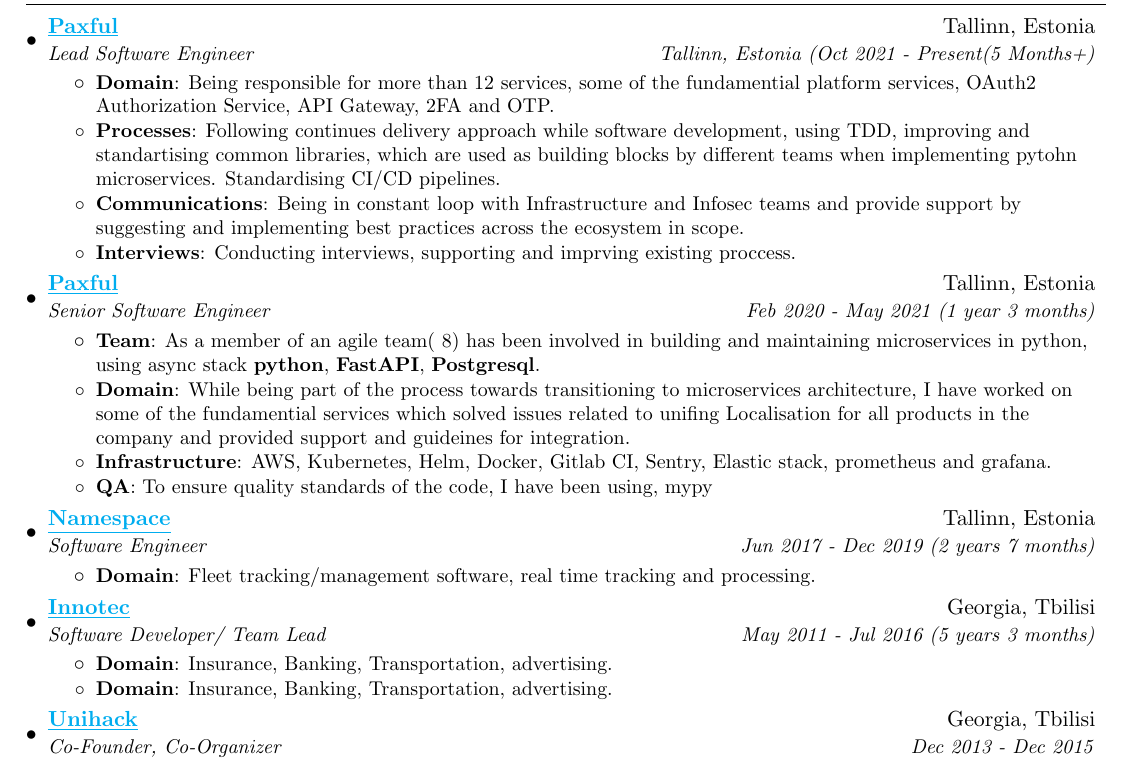
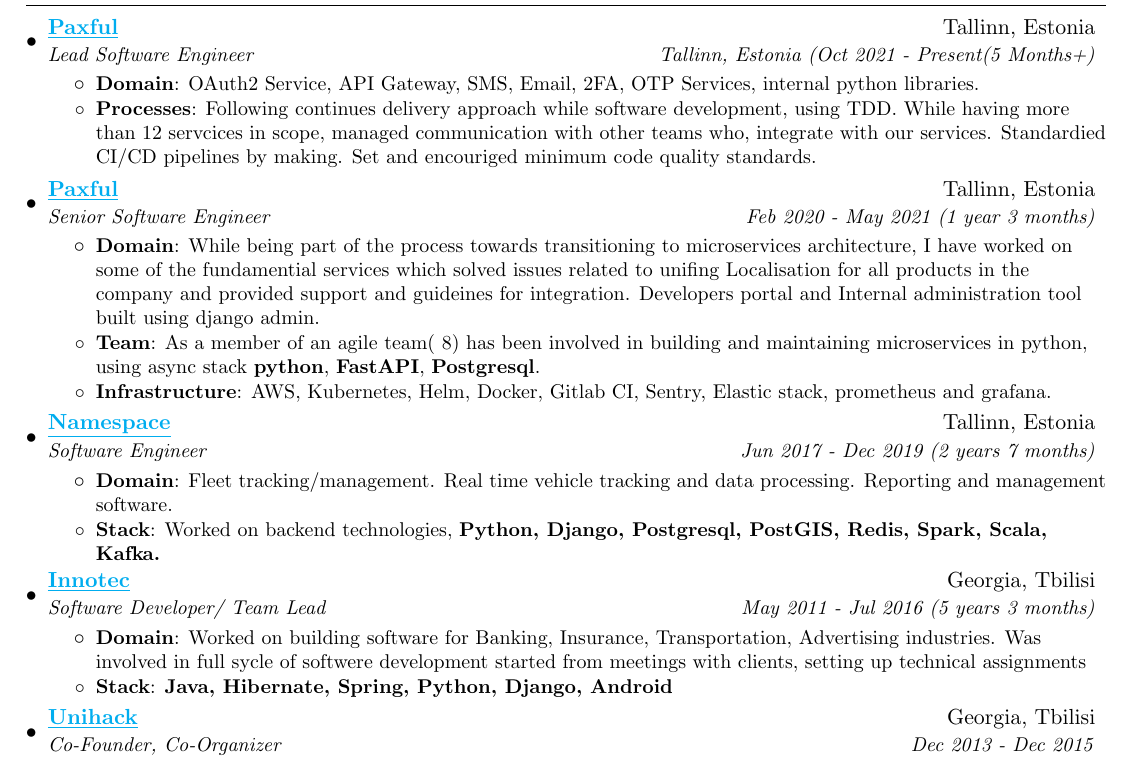
Before and after one commit to demonno/resume, a LaTeX document (demur_nodia.tex): part of the page, cut so that both start at the same text. Compiled offline with pdfLaTeX.

Commit message:
WIP on text

```diff
--- a/demur_nodia.tex
+++ b/demur_nodia.tex
@@ -108,25 +108,20 @@
       {Lead Software Engineer}{Tallinn, Estonia (Oct 2021 - Present(5 Months+)}
       \resumeItemListStart
         \resumeItem{Domain}
-          {Being responsible for more than 12 services, some of the fundamential platform services, OAuth2 Authorization Service, API Gateway, 2FA and OTP.}
+          {OAuth2 Service, API Gateway, SMS, Email, 2FA, OTP Services, internal  python libraries.}
         \resumeItem{Processes}
-          {Following continues delivery approach while software development, using TDD, improving and standartising common libraries, which are used as building blocks by different teams when implementing pytohn microservices. Standardising CI/CD pipelines.}
-		\resumeItem{Communications}{Being in constant loop with Infrastructure and Infosec teams and provide support by suggesting and implementing best practices across the ecosystem in scope.}
-		\resumeItem{Interviews}
-          {Conducting interviews, supporting and imprving existing proccess.}
+          {Following continues delivery approach while software development, using TDD. While having more than 12 servcices in scope, managed communication with other teams who, integrate with our services. Standardied CI/CD pipelines by making. Set and encouriged minimum code quality standards.}
       \resumeItemListEnd
 
 \resumeSubheading
       {\href{https://paxful.com}{\underline{Paxful}}}{Tallinn, Estonia}
       {Senior Software Engineer}{Feb 2020 - May 2021 (1 year 3 months)}
       \resumeItemListStart
+        \resumeItem{Domain}{While being part of the process towards transitioning to microservices architecture, I have worked on some of the fundamential services which solved issues related to unifing Localisation for all products in the company and provided support and guideines for integration. Developers portal and Internal administration tool built using django admin.}
         \resumeItem{Team}
           {As a member of an agile team(~8) has been involved in building and maintaining microservices in python, using async stack \textbf{python}, \textbf{FastAPI}, \textbf{Postgresql}.}
-        \resumeItem{Domain}{While being part of the process towards transitioning to microservices architecture, I have worked on some of the fundamential services which solved issues related to unifing Localisation for all products in the company and provided support and guideines for integration.}
         \resumeItem{Infrastructure}
           {AWS, Kubernetes, Helm, Docker, Gitlab CI, Sentry, Elastic stack, prometheus and grafana.}
-		\resumeItem{QA}
-          {To ensure quality standards of the code, I have been using, mypy }
       \resumeItemListEnd
 
     \resumeSubheading
@@ -134,7 +129,9 @@
       {Software Engineer}{Jun 2017 - Dec 2019 (2 years 7 months)}
       \resumeItemListStart
         \resumeItem{Domain}
-          {Fleet tracking/management software, real time tracking and processing.}
+          {Fleet tracking/management. Real time vehicle tracking and data processing. Reporting and management software.}
+		\resumeItem{Stack}
+          {Worked on backend technologies, \textbf{Python, Django, Postgresql, PostGIS, Redis, Spark, Scala, Kafka.}}
       \resumeItemListEnd
 
     \resumeSubheading
@@ -142,9 +139,9 @@
       {Software Developer/ Team Lead}{May 2011 - Jul 2016 (5 years 3 months)}
       \resumeItemListStart
         \resumeItem{Domain}
-          {Insurance, Banking, Transportation, advertising.}
-        \resumeItem{Domain}
-          {Insurance, Banking, Transportation, advertising.}
+          {Worked on building software for Banking, Insurance, Transportation, Advertising industries. Was involved in full sycle of softwere development started from meetings with clients, setting up technical assignments }
+        \resumeItem{Stack}
+          {\textbf{Java, Hibernate, Spring, Python, Django, Android}}
       \resumeItemListEnd
 
      \resumeSubheading
```
